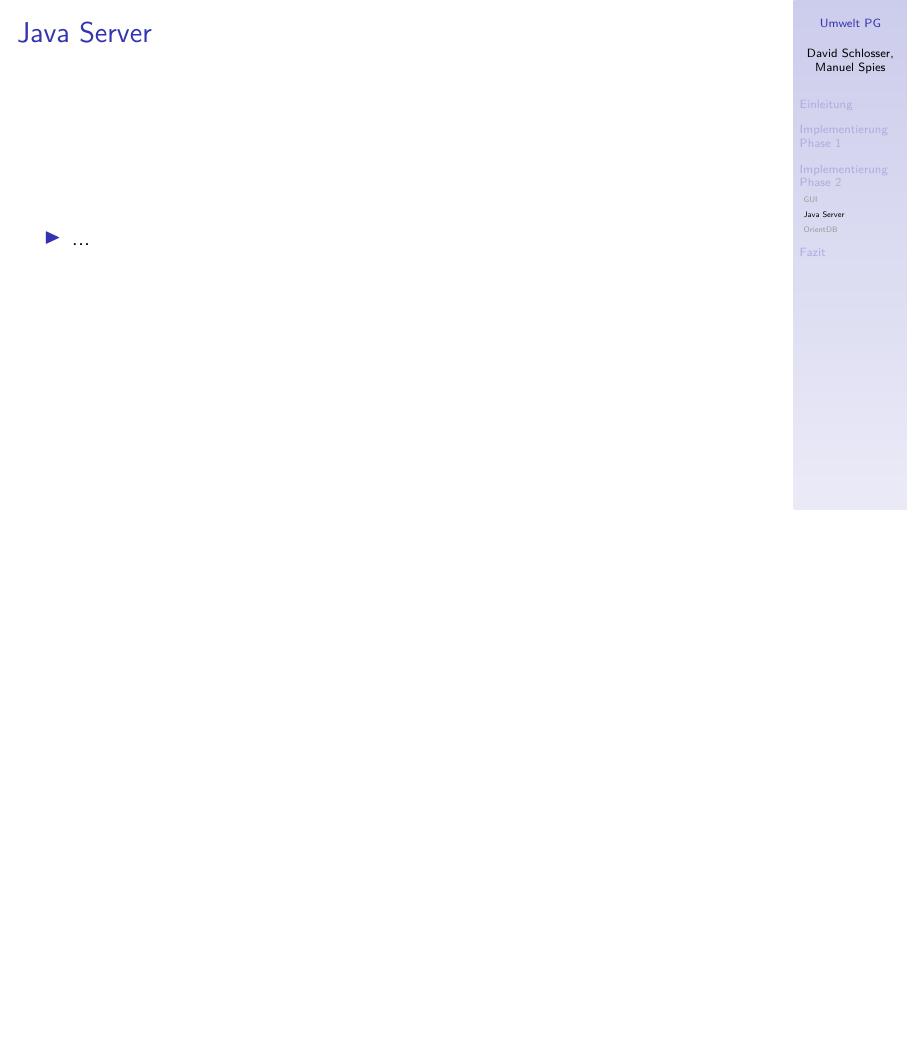
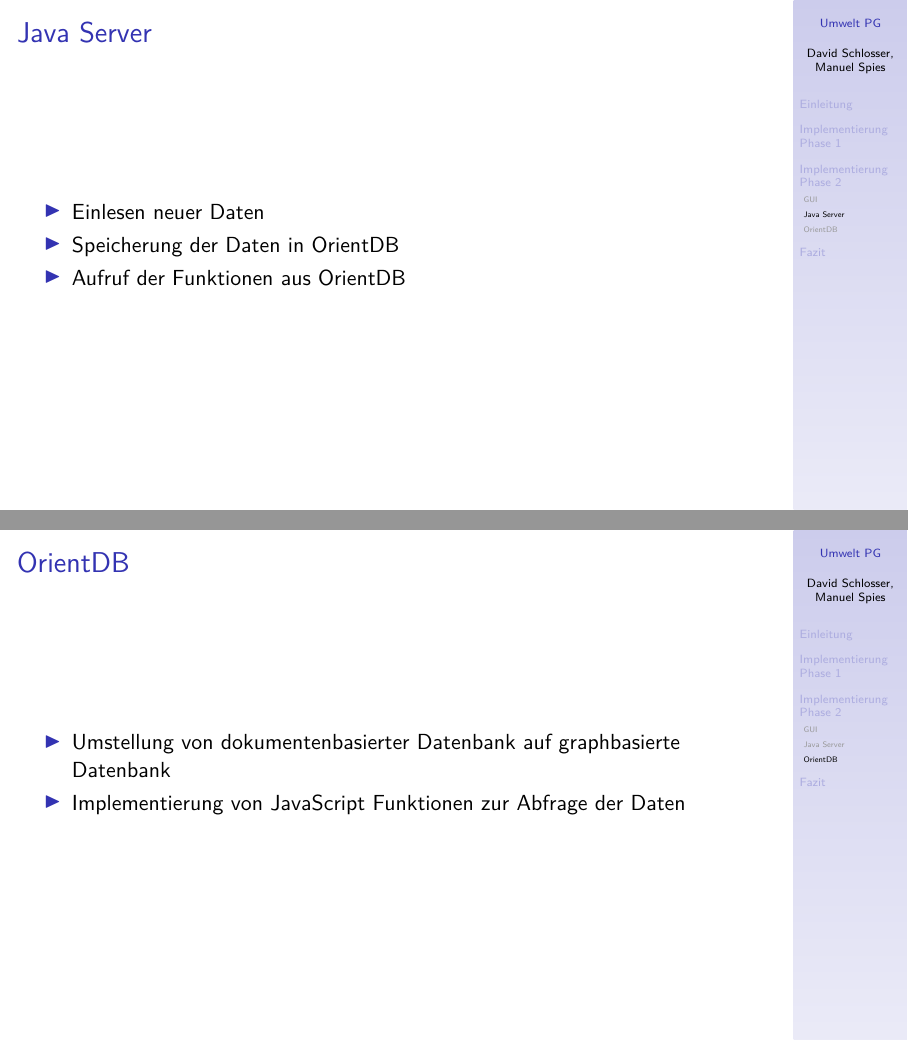
Before and after one commit to kooldavi/umwelt-pg, LaTeX slides (UmweltPG.tex): page 7 of 10 before the commit and pages 7 and 8 of 12 after it, the two joined at a grey line, the shorter picture padded with empty space. Compiled offline with pdfLaTeX.

Commit message:
Stichpunkte

```diff
--- a/UmweltPG.tex
+++ b/UmweltPG.tex
@@ -108,3 +109,4 @@
+  	\item Umstellung der Datenbank auf graphbasierte Datenbank
   \end{itemize}
 \end{frame}
 
@@ -124,7 +128,9 @@
 
 \begin{frame}{Java Server}
   \begin{itemize}
-  	\item ...
+  	\item Einlesen neuer Daten
+  	\item Speicherung der Daten in OrientDB
+  	\item Aufruf der Funktionen aus OrientDB
   \end{itemize}
 \end{frame}
 
@@ -132,7 +138,26 @@
 
 \begin{frame}{OrientDB}
   \begin{itemize}
-  	\item ...
+  	\item Umstellung von dokumentenbasierter Datenbank auf graphbasierte Datenbank
+  	\item Implementierung von JavaScript Funktionen zur Abfrage der Daten
+  \end{itemize}
+\end{frame}
+
+\begin{frame}{Graphbasierte Datenbank}
+  \begin{itemize}
+  	\item Speichert Daten in Knoten und Kanten
+  	\item Kante verbindet immer zwei Knoten
+  	\item Knoten besitzen Attribute
+  	\item Kanten stellen die Beziehung zwischen den Knoten dar
+  \end{itemize}
+\end{frame}
+
+\begin{frame}{JavaScript Funktionen}
+  \begin{itemize}
+  	\item Erstellung über Web Interface
+  	\item Enthält SQL Abfrage
+  	\item Eingabeparameter als Array
+  	\item Gibt Ergebnis als JSON String zurück
   \end{itemize}
 \end{frame}
 
```
Also changed, not shown: UmweltPG.pdf, UmweltPG.tex (7 more changed lines), 5 other files.
